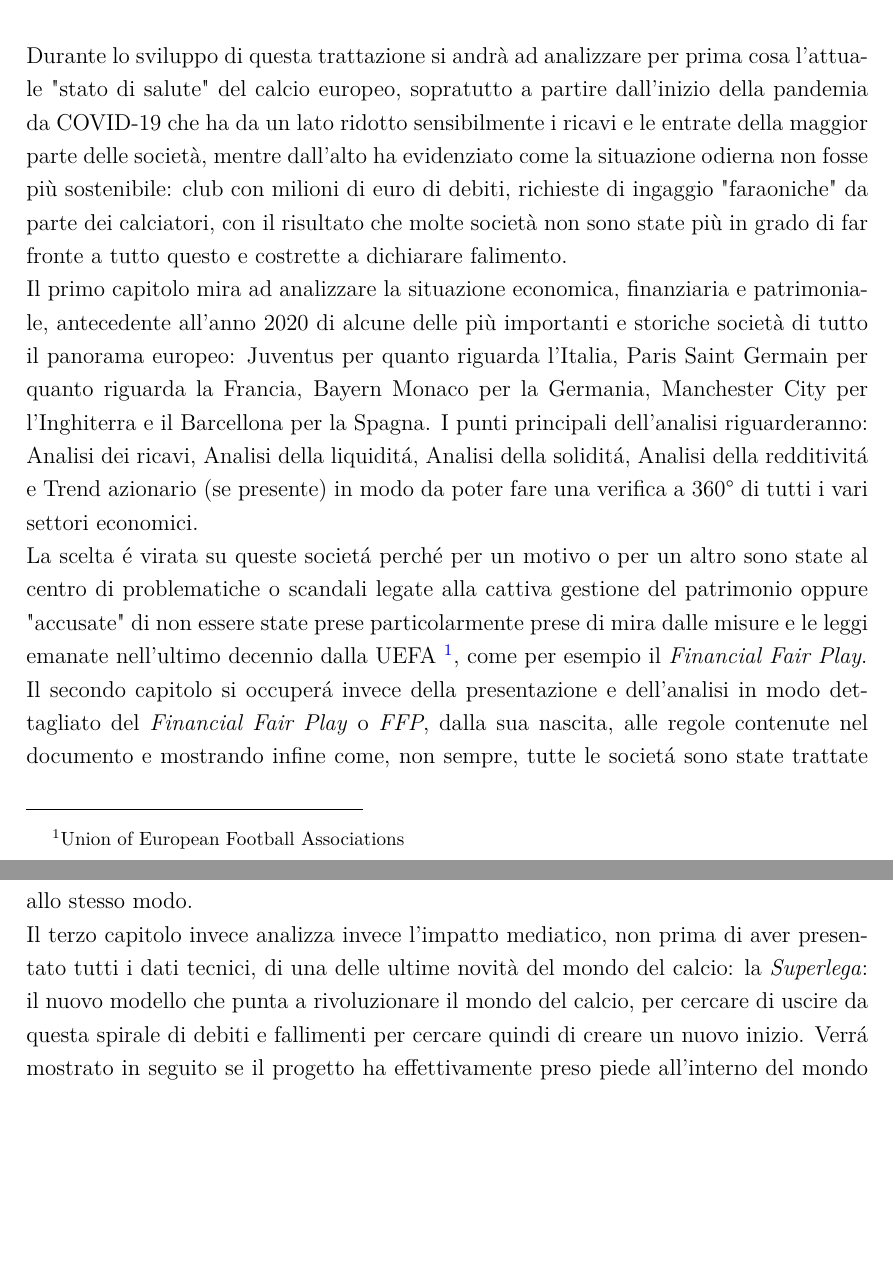
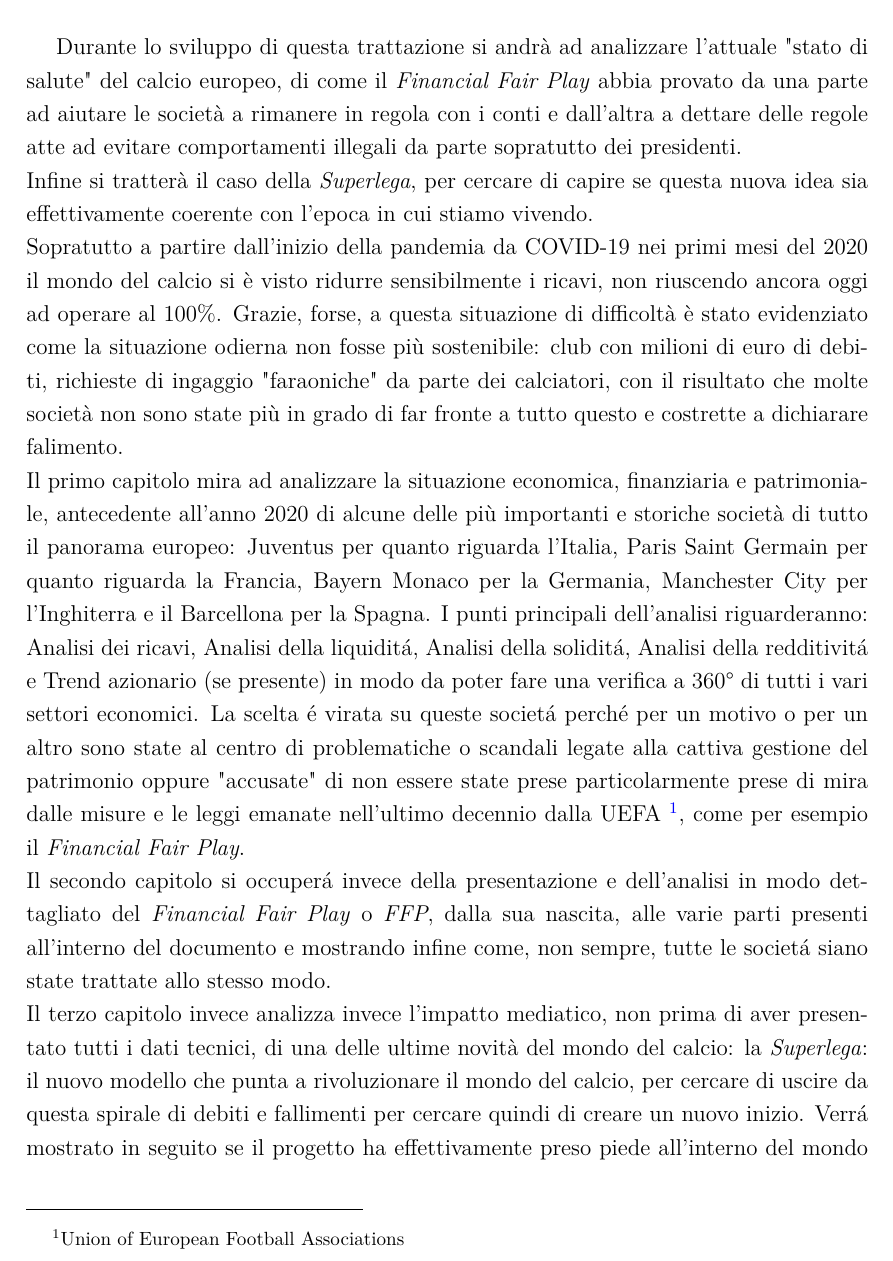
Before and after one commit to riccardo-borgo/Lo-stato-di-salute-del-Calcio-pre-e-post-COVID-19, a LaTeX thesis (prova.tex): two parts of pages 5 and 6 of 10 before the commit and part of page 6 of 11 after it, the two joined at a grey line, cut so that both start at the same text, the shorter picture padded with empty space. Compiled offline with pdfLaTeX.

Commit message:
intestazione finale

```diff
--- a/prova.tex
+++ b/prova.tex
@@ -49,25 +49,24 @@
 
 \mainmatter
 
-%\part{Prima Parte}
-\chapter{Introduzione generale}
-Durante lo sviluppo di questa trattazione si andrà ad analizzare per prima cosa l'attuale "stato di salute"
-del calcio europeo, sopratutto a partire dall'inizio della
-pandemia da COVID-19 che ha da un lato ridotto sensibilmente i ricavi e le entrate della maggior parte
-delle societ\`a, mentre dall'alto ha evidenziato come la situazione odierna non fosse più sostenibile: club con milioni di euro di debiti,
-richieste di ingaggio "faraoniche" da parte dei calciatori, con il risultato che molte societ\`a non sono state pi\`u in grado di far fronte
+\part{Introduzione generale}
+Durante lo sviluppo di questa trattazione si andrà ad analizzare l'attuale "stato di salute"
+del calcio europeo, di come il \emph{Financial Fair Play} abbia provato da una parte ad aiutare le società a rimanere in regola con i conti e
+dall'altra a dettare delle regole atte ad evitare comportamenti illegali da parte sopratutto dei presidenti.\\
+Infine si tratterà il caso della \emph{Superlega}, per cercare di capire se questa nuova idea sia effettivamente coerente con l'epoca in cui stiamo vivendo.\\
+Sopratutto a partire dall'inizio della pandemia da COVID-19 nei primi mesi del 2020 il mondo del calcio si è visto ridurre sensibilmente i ricavi, non riuscendo
+ancora oggi ad operare al 100\%. Grazie, forse, a questa situazione di difficoltà è stato evidenziato come la situazione odierna non fosse più sostenibile:
+club con milioni di euro di debiti, richieste di ingaggio "faraoniche" da parte dei calciatori, con il risultato che molte societ\`a non sono state pi\`u in grado di far fronte
 a tutto questo e costrette a dichiarare falimento.\\
 Il primo capitolo mira ad analizzare la situazione economica, finanziaria e patrimoniale, antecedente all'anno 2020 di alcune delle più
 importanti e storiche societ\`a di tutto il panorama europeo: Juventus per quanto riguarda l'Italia, Paris Saint Germain per quanto riguarda la
 Francia, Bayern Monaco per la Germania, Manchester City per l'Inghiterra e il Barcellona per la Spagna. I punti principali dell'analisi riguarderanno:
 Analisi dei ricavi, Analisi della liquidit\'a, Analisi della solidit\'a, Analisi della redditivit\'a e Trend azionario (se presente) in modo da
-poter fare una verifica a 360° di tutti i vari settori economici.\\
-La scelta \'e virata su queste societ\'a perch\'e per un motivo o per un altro sono state al centro di problematiche o scandali legate
-alla cattiva gestione del patrimonio oppure "accusate" di non essere state prese particolarmente prese di mira dalle misure e le leggi
+poter fare una verifica a 360° di tutti i vari settori economici. La scelta \'e virata su queste societ\'a perch\'e per un motivo o per un altro sono state
+al centro di problematiche o scandali legate alla cattiva gestione del patrimonio oppure "accusate" di non essere state prese particolarmente prese di mira dalle misure e le leggi
 emanate nell'ultimo decennio dalla UEFA \footnote{ Union of European Football Associations}, come per esempio il \emph{Financial Fair Play}.\\
 Il secondo capitolo si occuper\'a invece della presentazione e dell'analisi in modo dettagliato del \emph{Financial Fair Play} o
-\emph{FFP}, dalla sua nascita, alle regole contenute nel documento e mostrando infine come, non sempre, tutte le societ\'a sono
-state trattate allo stesso modo.\\
+\emph{FFP}, dalla sua nascita, alle varie parti presenti all'interno del documento e mostrando infine come, non sempre, tutte le societ\'a siano state trattate allo stesso modo.\\
 Il terzo capitolo invece analizza invece l'impatto mediatico, non prima di aver presentato tutti i dati tecnici, di una delle ultime novità
 del mondo del calcio: la \emph{Superlega}: il nuovo modello che punta a rivoluzionare il mondo del calcio, per cercare di uscire da questa spirale di debiti
 e fallimenti per cercare quindi di creare un nuovo inizio. Verr\'a mostrato in seguito se il progetto ha effettivamente preso piede all'interno del mondo del calcio
```
Also changed, not shown: prova.pdf, 9 other files.
